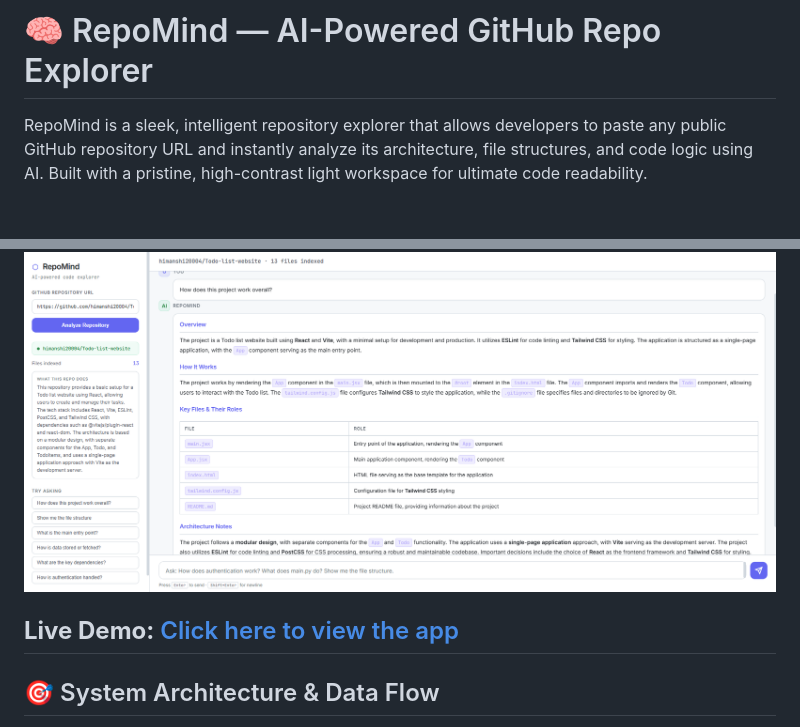
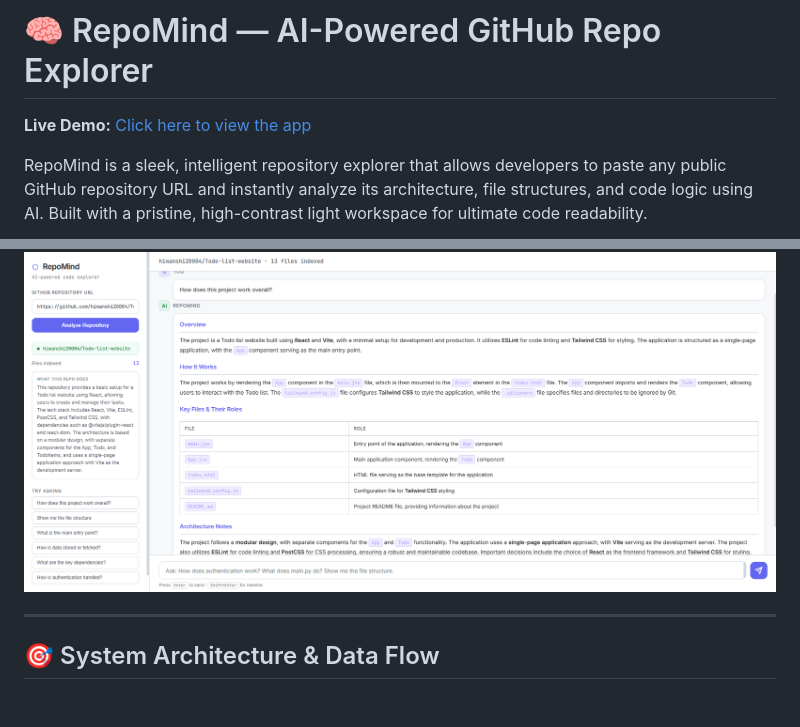
Before and after one commit to himanshi20004/Github-Explorer, a Markdown page: README.md, 2 parts joined by grey strips. Drawn GitHub-style; blank space fills up the shorter version.

```diff
--- a/README.md
+++ b/README.md
@@ -1,4 +1,6 @@
 # 🧠 RepoMind — AI-Powered GitHub Repo Explorer
+
+**Live Demo:** [Click here to view the app](https://github-explorer-bl8d.vercel.app/)
 
 RepoMind is a sleek, intelligent repository explorer that allows developers to paste any public GitHub repository URL and instantly analyze its architecture, file structures, and code logic using AI. Built with a pristine, high-contrast light workspace for ultimate code readability.
 
@@ -6,7 +8,7 @@ RepoMind is a sleek, intelligent repository explorer that allows developers to p
   <img src="./assets/Screenshot 2026-06-23 120719.png" alt="RepoMind Dashboard Preview" width="100%">
 </p>
 
-**Live Demo:** [Click here to view the app](https://github-explorer-bl8d.vercel.app/)
+
 ---
 
 ## 🎯 System Architecture & Data Flow
```
